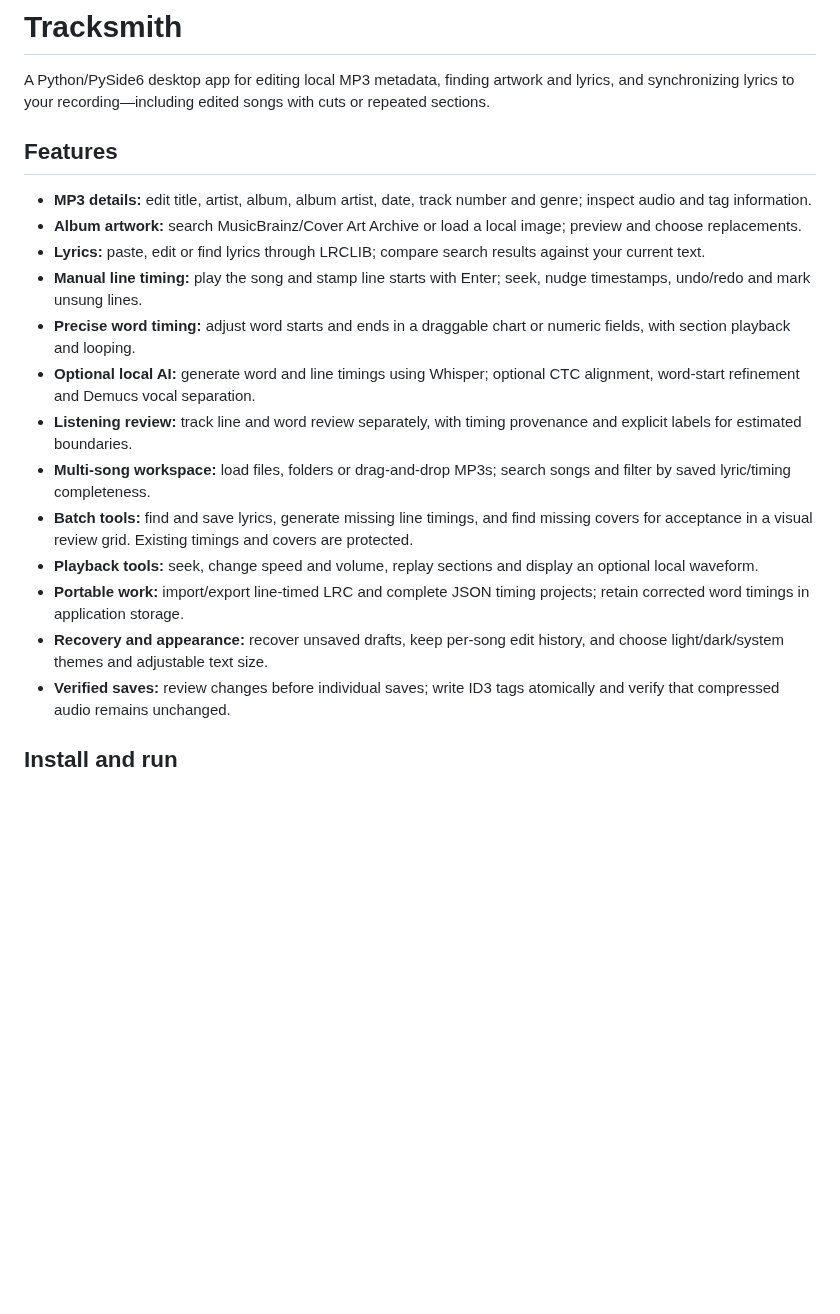
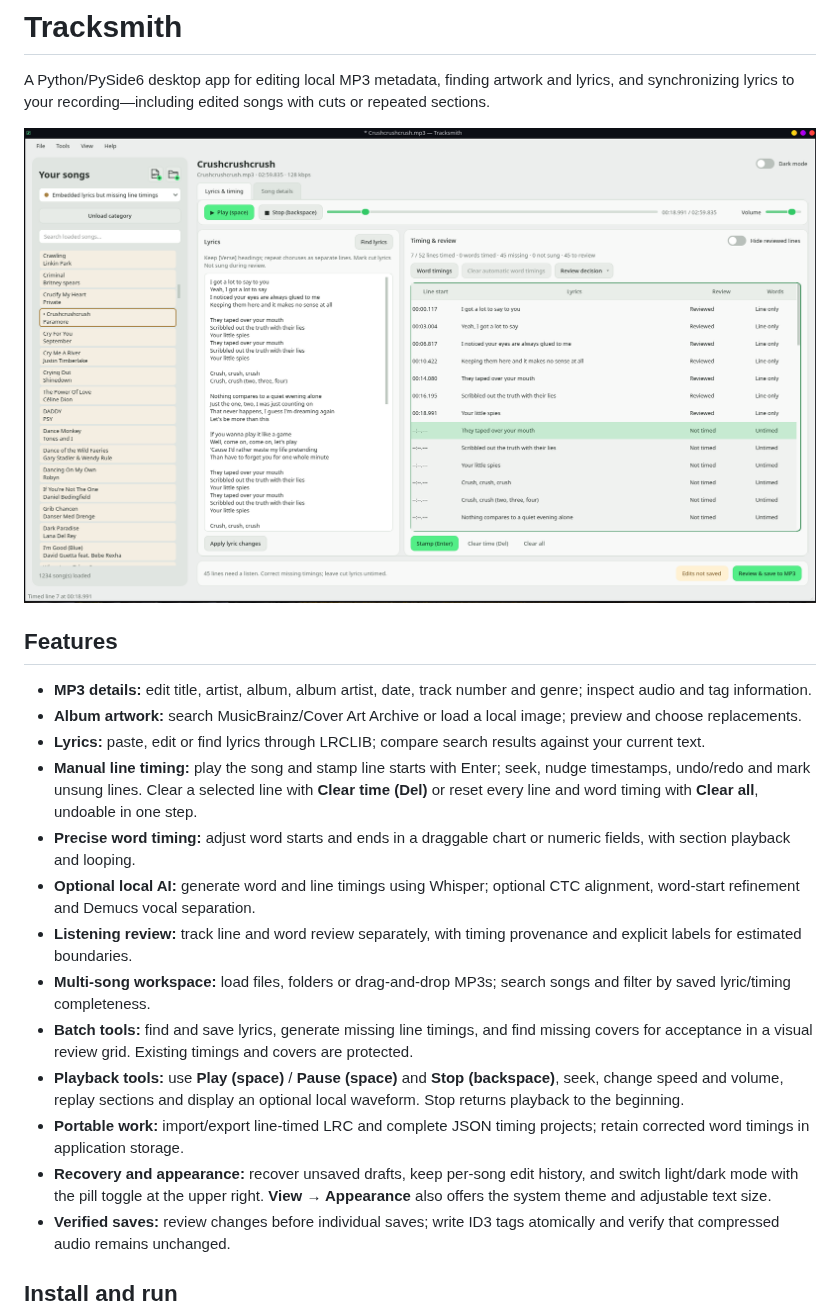
Before and after one commit to tefaz/Tracksmith-mp3-enricher, a Markdown page: README.md, the part around the change. Drawn GitHub-style; pictures changed too: screenshot_for_presentation.png (added); blank space fills up the shorter version.

Commit message:
Improve timing and playback controls and document the interface

```diff
--- a/README.md
+++ b/README.md
@@ -1,21 +1,23 @@
 # Tracksmith
 
 A Python/PySide6 desktop app for editing local MP3 metadata, finding artwork and lyrics, and synchronizing lyrics to your recording—including edited songs with cuts or repeated sections.
+
+![Tracksmith desktop interface with lyrics, playback controls and timing review](screenshot_for_presentation.png)
 
 ## Features
 
 - **MP3 details:** edit title, artist, album, album artist, date, track number and genre; inspect audio and tag information.
 - **Album artwork:** search MusicBrainz/Cover Art Archive or load a local image; preview and choose replacements.
 - **Lyrics:** paste, edit or find lyrics through LRCLIB; compare search results against your current text.
-- **Manual line timing:** play the song and stamp line starts with Enter; seek, nudge timestamps, undo/redo and mark unsung lines.
+- **Manual line timing:** play the song and stamp line starts with Enter; seek, nudge timestamps, undo/redo and mark unsung lines. Clear a selected line with **Clear time (Del)** or reset every line and word timing with **Clear all**, undoable in one step.
 - **Precise word timing:** adjust word starts and ends in a draggable chart or numeric fields, with section playback and looping.
 - **Optional local AI:** generate word and line timings using Whisper; optional CTC alignment, word-start refinement and Demucs vocal separation.
 - **Listening review:** track line and word review separately, with timing provenance and explicit labels for estimated boundaries.
 - **Multi-song workspace:** load files, folders or drag-and-drop MP3s; search songs and filter by saved lyric/timing completeness.
 - **Batch tools:** find and save lyrics, generate missing line timings, and find missing covers for acceptance in a visual review grid. Existing timings and covers are protected.
-- **Playback tools:** seek, change speed and volume, replay sections and display an optional local waveform.
+- **Playback tools:** use **Play (space)** / **Pause (space)** and **Stop (backspace)**, seek, change speed and volume, replay sections and display an optional local waveform. Stop returns playback to the beginning.
 - **Portable work:** import/export line-timed LRC and complete JSON timing projects; retain corrected word timings in application storage.
-- **Recovery and appearance:** recover unsaved drafts, keep per-song edit history, and choose light/dark/system themes and adjustable text size.
+- **Recovery and appearance:** recover unsaved drafts, keep per-song edit history, and switch light/dark mode with the pill toggle at the upper right. **View → Appearance** also offers the system theme and adjustable text size.
 - **Verified saves:** review changes before individual saves; write ID3 tags atomically and verify that compressed audio remains unchanged.
 
 ## Install and run
```
Also changed, not shown: docs/USER_GUIDE.md (+5 -4 lines), 4 other files.
